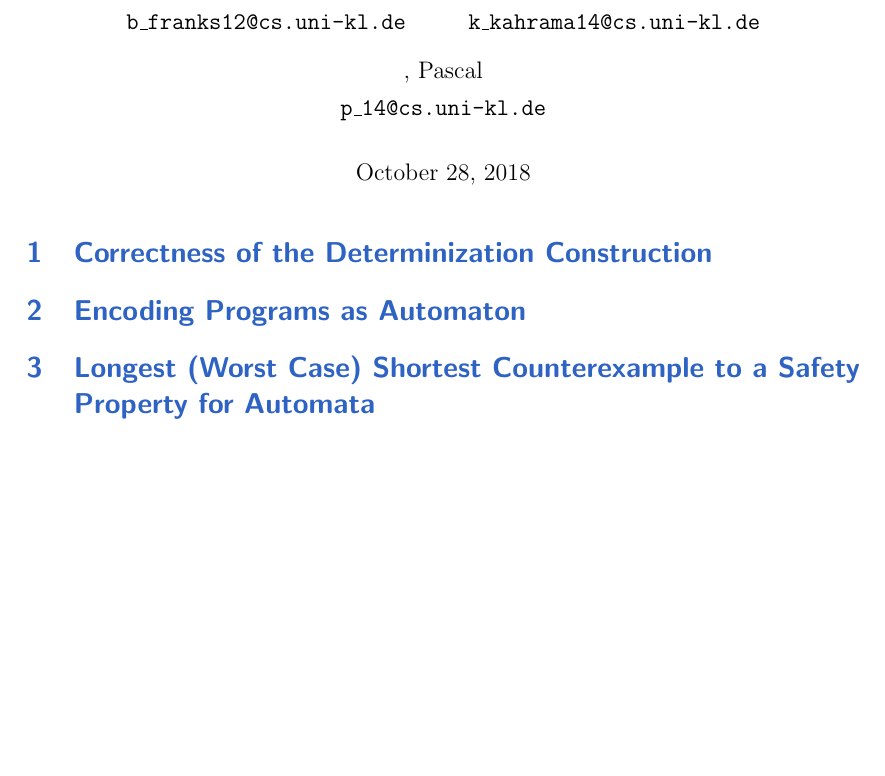
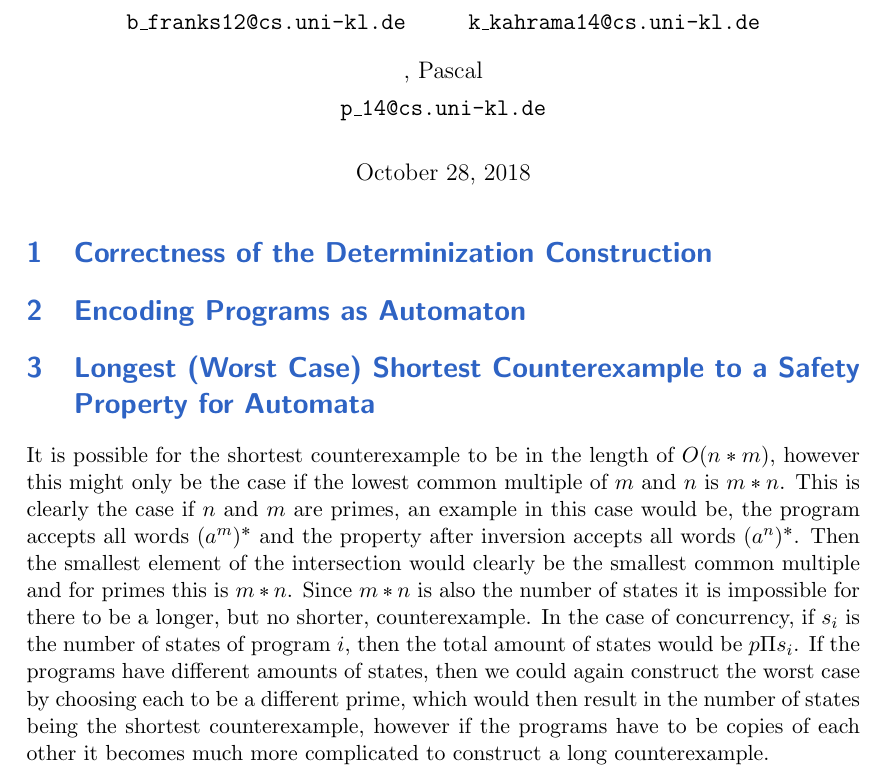
Before and after one commit to bjfranks/ConcRepo, a LaTeX document (1/root.tex, which reads 1/ex3.tex): part of the page, cut so that both start at the same text, the shorter picture padded with empty space. Compiled offline with pdfLaTeX.

Commit message:
Finished Exercise 3

```diff
--- a/1/ex3.tex
+++ b/1/ex3.tex
@@ -1,3 +1,4 @@
 % !TeX root = root.tex
 % !TeX spellcheck = en_US.utf-8
 \section{Longest (Worst Case) Shortest Counterexample to a Safety Property for Automata}
+It is possible for the shortest counterexample to be in the length of $O(n*m)$, however this might only be the case if the lowest common multiple of $m$ and $n$ is $m*n$. This is clearly the case if $n$ and $m$ are primes, an example in this case would be, the program accepts all words $(a^m)^*$ and the property after inversion accepts all words $(a^n)^*$. Then the smallest element of the intersection would clearly be the smallest common multiple and for primes this is $m*n$. Since $m*n$ is also the number of states it is impossible for there to be a longer, but no shorter, counterexample. In the case of concurrency, if $s_i$ is the number of states of program $i$, then the total amount of states would be $p \Pi s_i$. If the programs have different amounts of states, then we could again construct the worst case by choosing each to be a different prime, which would then result in the number of states being the shortest counterexample, however if the programs have to be copies of each other it becomes much more complicated to construct a long counterexample.
```
